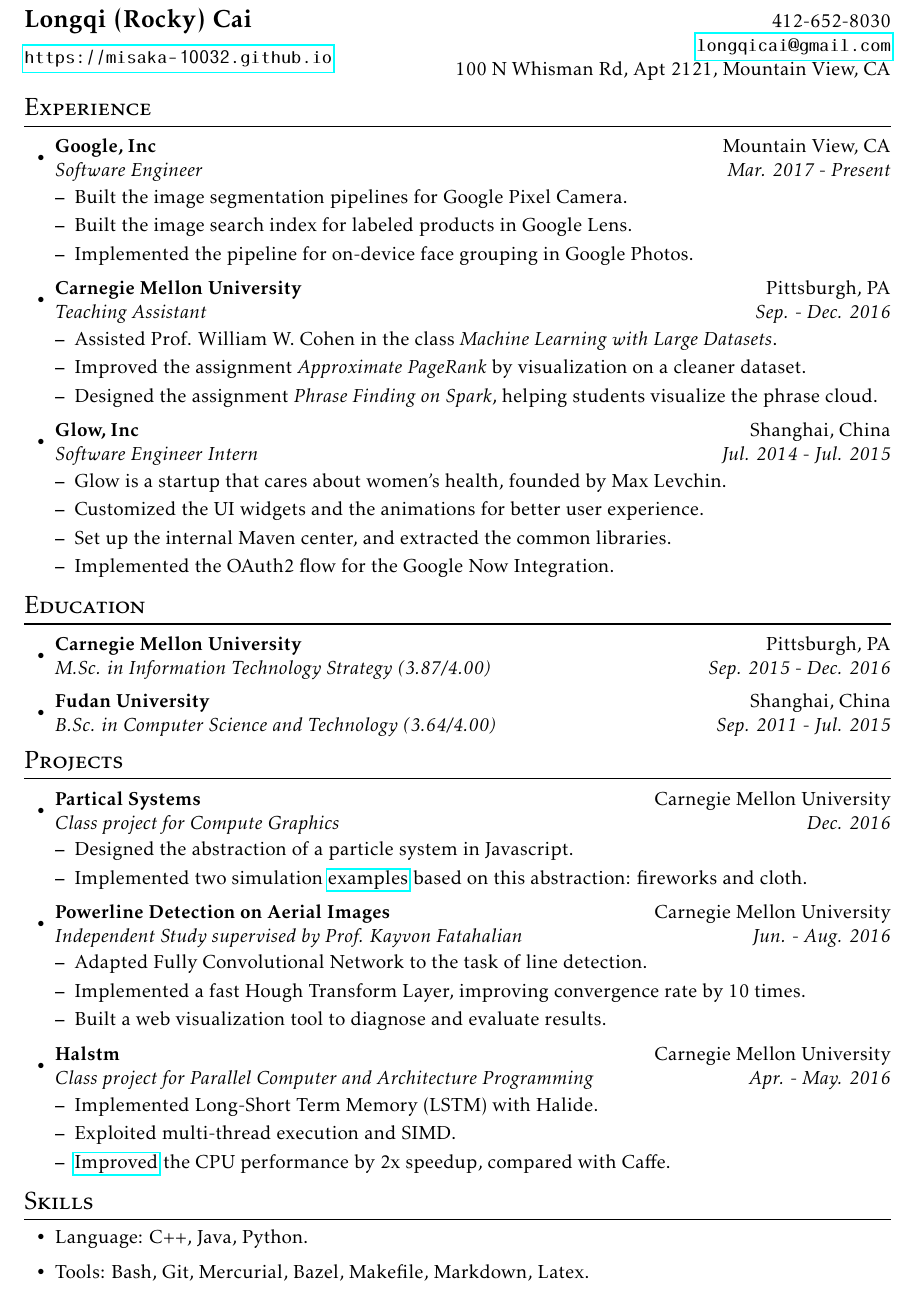
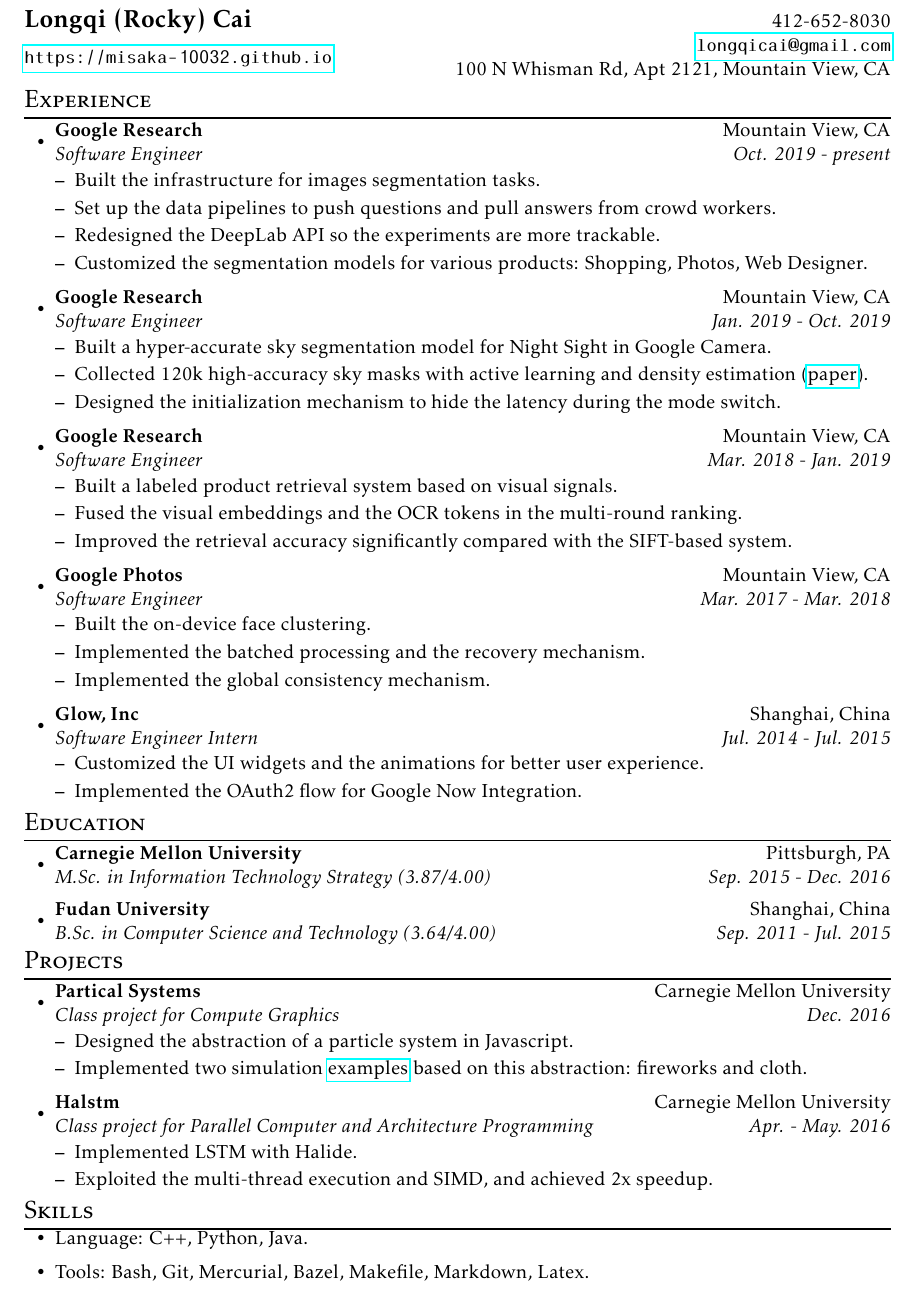
Before and after one commit to misaka-10032/Resume, a LaTeX CV (resume.tex): part of the page, cut so that both start at the same text. Compiled offline with pdfLaTeX.

Commit message:
Update on 6/23/2020

```diff
--- a/resume.tex
+++ b/resume.tex
@@ -16,24 +16,35 @@
 \section*{Experience}
 %%%%%%%%%%%%%%%%%%%%%%%%%%%%%%%%%%%%%%%%%%%
 \begin{itemize}
-\resitem{Google, Inc}{Mountain View, CA}{Software Engineer}{Mar. 2017 - Present}
+\resitem{Google Research}{Mountain View, CA}{Software Engineer}{Oct. 2019 - present}
   \begin{itemize}
-  \item Built the image segmentation pipelines for Google Pixel Camera.
-  \item Built the image search index for labeled products in Google Lens.
-  \item Implemented the pipeline for on-device face grouping in Google Photos.
+  \item Built the infrastructure for images segmentation tasks.
+  \item Set up the data pipelines to push questions and pull answers from crowd workers.
+  \item Redesigned the DeepLab API so the experiments are more trackable.
+  \item Customized the segmentation models for various products: Shopping, Photos, Web Designer.
   \end{itemize}
-\resitem{Carnegie Mellon University}{Pittsburgh, PA}{Teaching Assistant}{Sep. - Dec. 2016}
+\resitem{Google Research}{Mountain View, CA}{Software Engineer}{Jan. 2019 - Oct. 2019}
   \begin{itemize}
-  \item Assisted Prof. William W. Cohen in the class \textit{Machine Learning with Large Datasets}.
-  \item Improved the assignment \textit{Approximate PageRank} by visualization on a cleaner dataset.
-  \item Designed the assignment \textit{Phrase Finding on Spark}, helping students visualize the phrase cloud.
+  \item Built a hyper-accurate sky segmentation model for Night Sight in Google Camera.
+  \item Collected 120k high-accuracy sky masks with active learning and density estimation (\href{https://google.github.io/sky-optimization/}{paper}).
+  \item Designed the initialization mechanism to hide the latency during the mode switch.
+  \end{itemize}
+\resitem{Google Research}{Mountain View, CA}{Software Engineer}{Mar. 2018 - Jan. 2019}
+  \begin{itemize}
+  \item Built a labeled product retrieval system based on visual signals.
+  \item Fused the visual embeddings and the OCR tokens in the multi-round ranking.
+  \item Improved the retrieval accuracy significantly compared with the SIFT-based system.
+  \end{itemize}
+\resitem{Google Photos}{Mountain View, CA}{Software Engineer}{Mar. 2017 - Mar. 2018}
+  \begin{itemize}
+  \item Built the on-device face clustering.
+  \item Implemented the batched processing and the recovery mechanism.
+  \item Implemented the global consistency mechanism.
   \end{itemize}
 \resitem{Glow, Inc}{Shanghai, China}{Software Engineer Intern}{Jul. 2014 - Jul. 2015}
   \begin{itemize}
-  \item Glow is a startup that cares about women's health, founded by Max Levchin.
   \item Customized the UI widgets and the animations for better user experience.
-  \item Set up the internal Maven center, and extracted the common libraries.
-  \item Implemented the OAuth2 flow for the Google Now Integration.
+  \item Implemented the OAuth2 flow for Google Now Integration.
   \end{itemize}
 \end{itemize}
 
@@ -55,17 +66,10 @@
   \item Designed the abstraction of a particle system in Javascript.
   \item Implemented two simulation \href{https://misaka-10032.github.io/particle-system/}{examples} based on this abstraction: fireworks and cloth.
   \end{itemize}
-\resitem{Powerline Detection on Aerial Images}{Carnegie Mellon University}{Independent Study supervised by Prof. Kayvon Fatahalian}{Jun. - Aug. 2016}
-  \begin{itemize}
-  \item Adapted Fully Convolutional Network to the task of line detection.
-  \item Implemented a fast Hough Transform Layer, improving convergence rate by 10 times.
-  \item Built a web visualization tool to diagnose and evaluate results.
-  \end{itemize}
 \resitem{Halstm}{Carnegie Mellon University}{Class project for Parallel Computer and Architecture Programming}{Apr. - May. 2016}
   \begin{itemize}
-  \item Implemented Long-Short Term Memory (LSTM) with Halide.
-  \item Exploited multi-thread execution and SIMD.
-  \item \href{http://misaka-10032.github.io/Halstm/}{Improved} the CPU performance by 2x speedup, compared with Caffe.
+  \item Implemented LSTM with Halide.
+  \item Exploited the multi-thread execution and SIMD, and achieved 2x speedup.
   \end{itemize}
 \end{itemize}
 
@@ -73,7 +77,7 @@
 \section*{Skills}
 %%%%%%%%%%%%%%%%%%%%%%%%%%%%%%%%%%%%%%%%%%%
 \begin{itemize}
-\item Language: C++, Java, Python.
+\item Language: C++, Python, Java.
 \item Tools: Bash, Git, Mercurial, Bazel, Makefile, Markdown, Latex.
 \end{itemize}
 
```
Also changed, not shown: resume.pdf, 1 other file.
